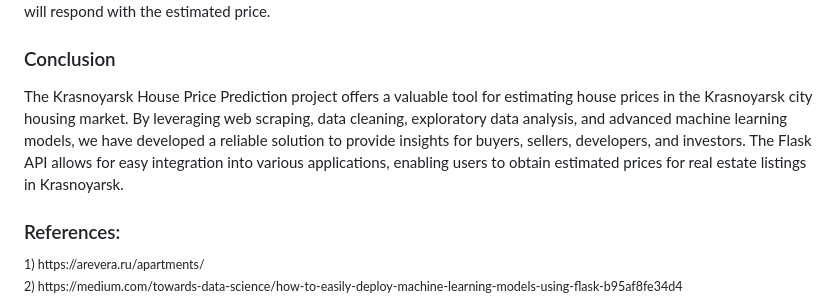
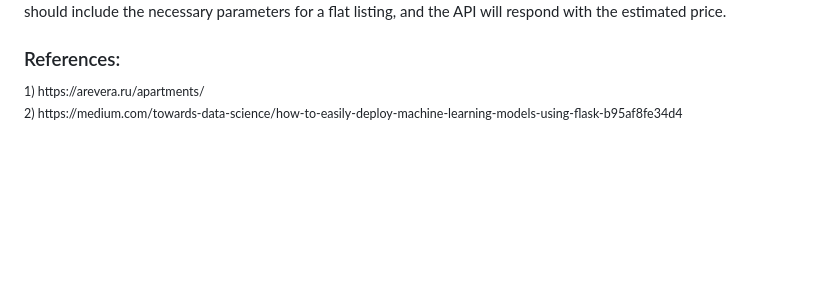
Before and after one commit to vvalmispild/Krasnoyarsk_House_Price_Prediction_project, a Markdown page: README.md, the part around the change printed below. GitHub-like rendering; blank space fills up the shorter version.

```diff
--- a/README.md
+++ b/README.md
@@ -60,8 +60,4 @@ http://localhost:5000/predict
 The request payload should include the necessary parameters for a flat listing, and the API will respond with the estimated price.
-
-### Conclusion
-The Krasnoyarsk House Price Prediction project offers a valuable tool for estimating house prices in the Krasnoyarsk city housing market. By leveraging web scraping, data cleaning, exploratory data analysis, and advanced machine learning models, we have developed a reliable solution to provide insights for buyers, sellers, developers, and investors. The Flask API allows for easy integration into various applications, enabling users to obtain estimated prices for real estate listings in Krasnoyarsk.
-
 
 ### References:
 <sup>
```
Also changed, not shown: other parts of README.md (+2 -5 lines).
